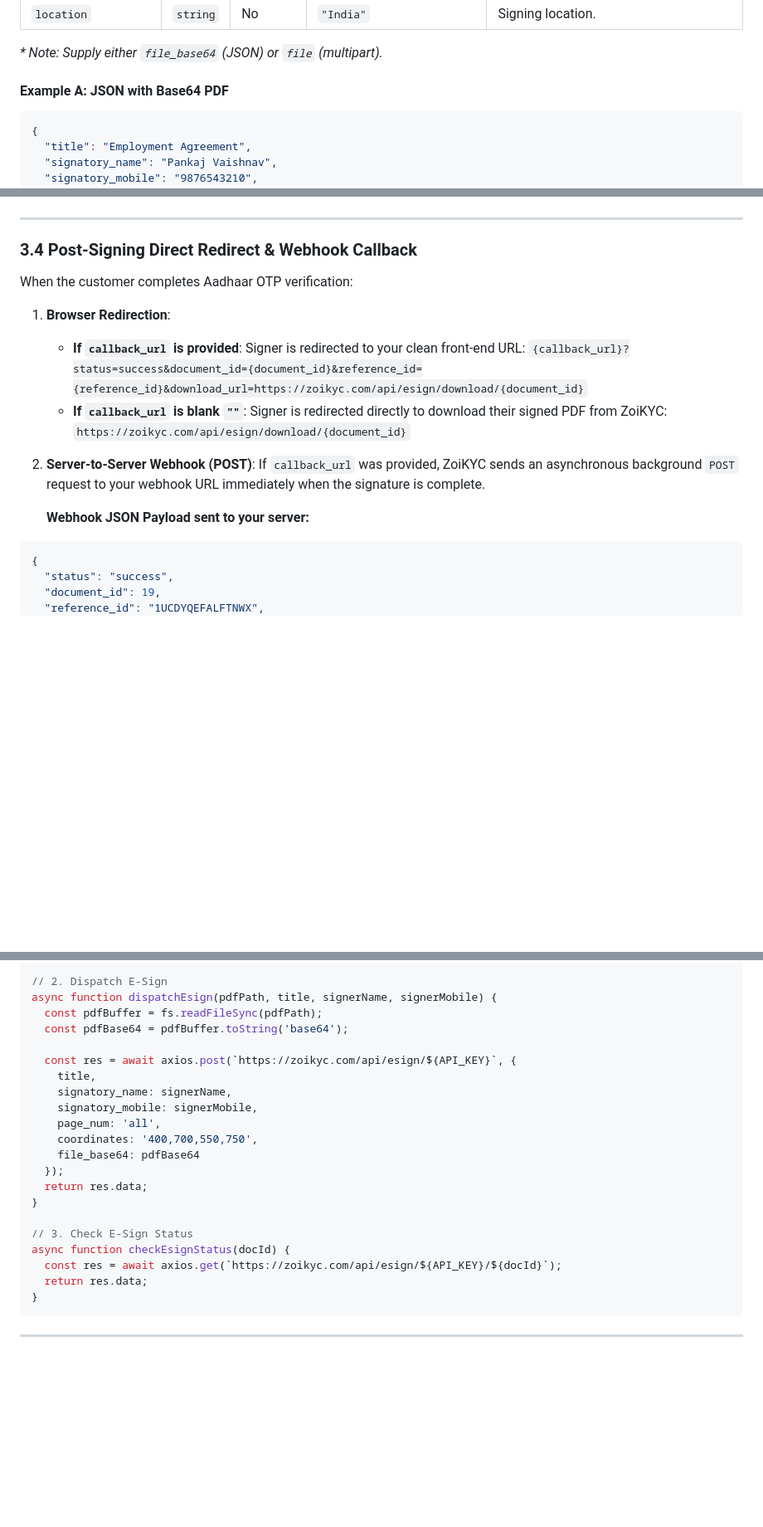
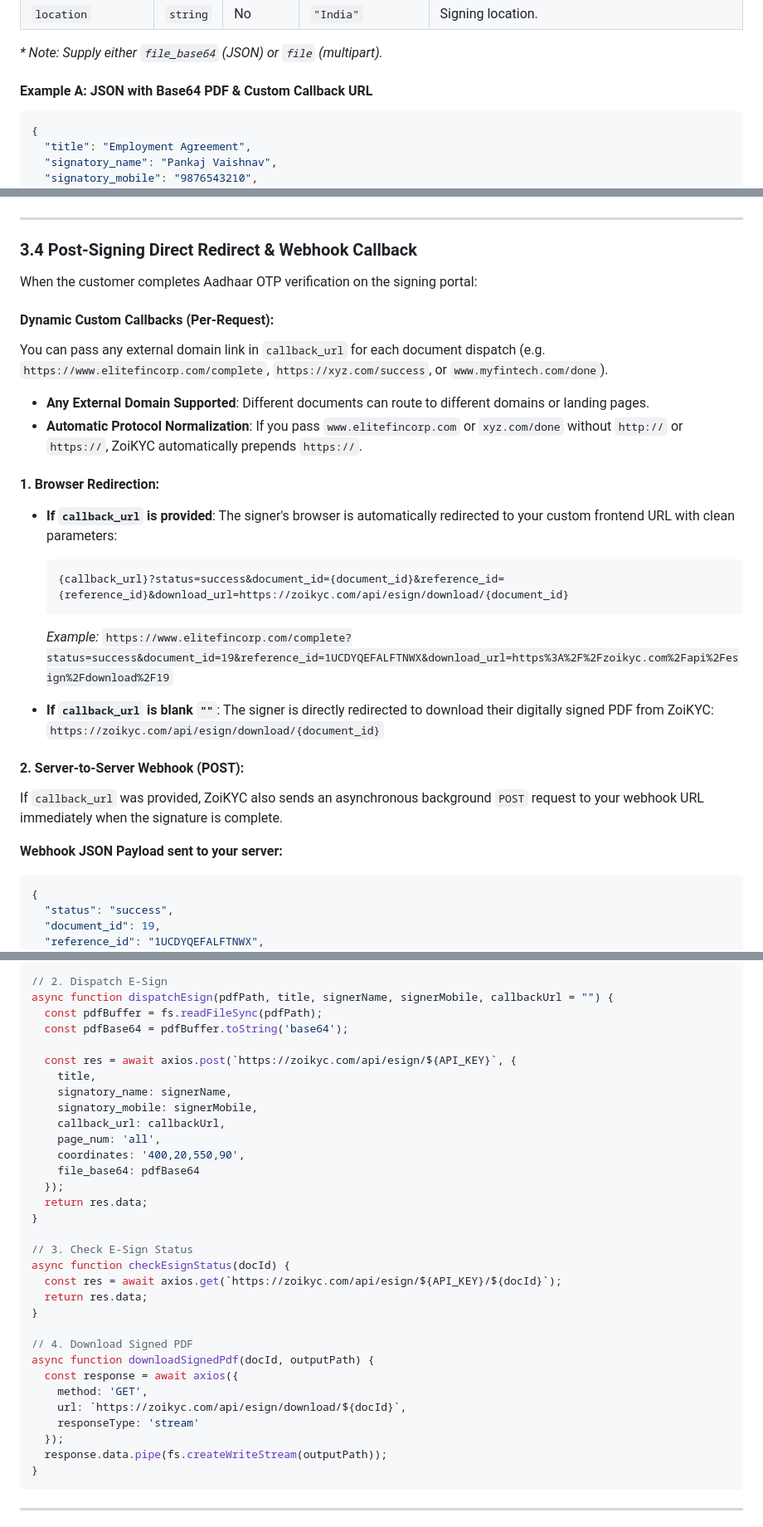
Before and after one commit to vijayvaishnav1011/zoikyc, a Markdown page: API_DOCUMENTATION.md, 3 parts joined by grey strips. Shown at 83% size. Rendered like a GitHub page; blank space fills up the shorter version.

Commit message:
docs: update API documentation with custom callback domains, clean download endpoints, and updated code samples

````diff
--- a/API_DOCUMENTATION.md
+++ b/API_DOCUMENTATION.md
@@ -227,7 +228,7 @@ Dispatches a PDF document for Aadhaar OTP e-signature.
 
 *\* Note: Supply either `file_base64` (JSON) or `file` (multipart).*
 
-#### Example A: JSON with Base64 PDF
+#### Example A: JSON with Base64 PDF & Custom Callback URL
 ```json
 {
   "title": "Employment Agreement",
@@ -369,18 +372,28 @@ Directly streams or downloads the finalized digitally signed PDF file from ZoiKY
 ---
 
 ### 3.4 Post-Signing Direct Redirect & Webhook Callback
-When the customer completes Aadhaar OTP verification:
+When the customer completes Aadhaar OTP verification on the signing portal:
 
-1. **Browser Redirection**:
-   - **If `callback_url` is provided**: Signer is redirected to your clean front-end URL:
-     `{callback_url}?status=success&document_id={document_id}&reference_id={reference_id}&download_url=https://zoikyc.com/api/esign/download/{document_id}`
-   - **If `callback_url` is blank `""`**: Signer is redirected directly to download their signed PDF from ZoiKYC:
-     `https://zoikyc.com/api/esign/download/{document_id}`
+#### Dynamic Custom Callbacks (Per-Request):
+You can pass any external domain link in `callback_url` for each document dispatch (e.g. `https://www.elitefincorp.com/complete`, `https://xyz.com/success`, or `www.myfintech.com/done`).
+- **Any External Domain Supported**: Different documents can route to different domains or landing pages.
+- **Automatic Protocol Normalization**: If you pass `www.elitefincorp.com` or `xyz.com/done` without `http://` or `https://`, ZoiKYC automatically prepends `https://`.
 
-2. **Server-to-Server Webhook (POST)**:
-   If `callback_url` was provided, ZoiKYC sends an asynchronous background `POST` request to your webhook URL immediately when the signature is complete.
+#### 1. Browser Redirection:
+- **If `callback_url` is provided**: The signer's browser is automatically redirected to your custom frontend URL with clean parameters:
+  ```
+  {callback_url}?status=success&document_id={document_id}&reference_id={reference_id}&download_url=https://zoikyc.com/api/esign/download/{document_id}
+  ```
+  *Example:*
+  `https://www.elitefincorp.com/complete?status=success&document_id=19&reference_id=1UCDYQEFALFTNWX&download_url=https%3A%2F%2Fzoikyc.com%2Fapi%2Fesign%2Fdownload%2F19`
 
-   **Webhook JSON Payload sent to your server:**
+- **If `callback_url` is blank `""`**: The signer is directly redirected to download their digitally signed PDF from ZoiKYC:
+  `https://zoikyc.com/api/esign/download/{document_id}`
+
+#### 2. Server-to-Server Webhook (POST):
+If `callback_url` was provided, ZoiKYC also sends an asynchronous background `POST` request to your webhook URL immediately when the signature is complete.
+
+**Webhook JSON Payload sent to your server:**
 ```json
 {
   "status": "success",
@@ -518,7 +532,7 @@ async function verifyPan(pan, dob) {
 }
 
 // 2. Dispatch E-Sign
-async function dispatchEsign(pdfPath, title, signerName, signerMobile) {
+async function dispatchEsign(pdfPath, title, signerName, signerMobile, callbackUrl = "") {
   const pdfBuffer = fs.readFileSync(pdfPath);
   const pdfBase64 = pdfBuffer.toString('base64');
 
@@ -526,8 +540,9 @@ async function dispatchEsign(pdfPath, title, signerName, signerMobile) {
     title,
     signatory_name: signerName,
     signatory_mobile: signerMobile,
+    callback_url: callbackUrl,
     page_num: 'all',
-    coordinates: '400,700,550,750',
+    coordinates: '400,20,550,90',
     file_base64: pdfBase64
   });
   return res.data;
@@ -537,6 +552,16 @@ async function dispatchEsign(pdfPath, title, signerName, signerMobile) {
 async function checkEsignStatus(docId) {
   const res = await axios.get(`https://zoikyc.com/api/esign/${API_KEY}/${docId}`);
   return res.data;
+}
+
+// 4. Download Signed PDF
+async function downloadSignedPdf(docId, outputPath) {
+  const response = await axios({
+    method: 'GET',
+    url: `https://zoikyc.com/api/esign/download/${docId}`,
+    responseType: 'stream'
+  });
+  response.data.pipe(fs.createWriteStream(outputPath));
 }
 ```
 
````
Also changed, not shown: other parts of API_DOCUMENTATION.md (+11 -7 lines).
